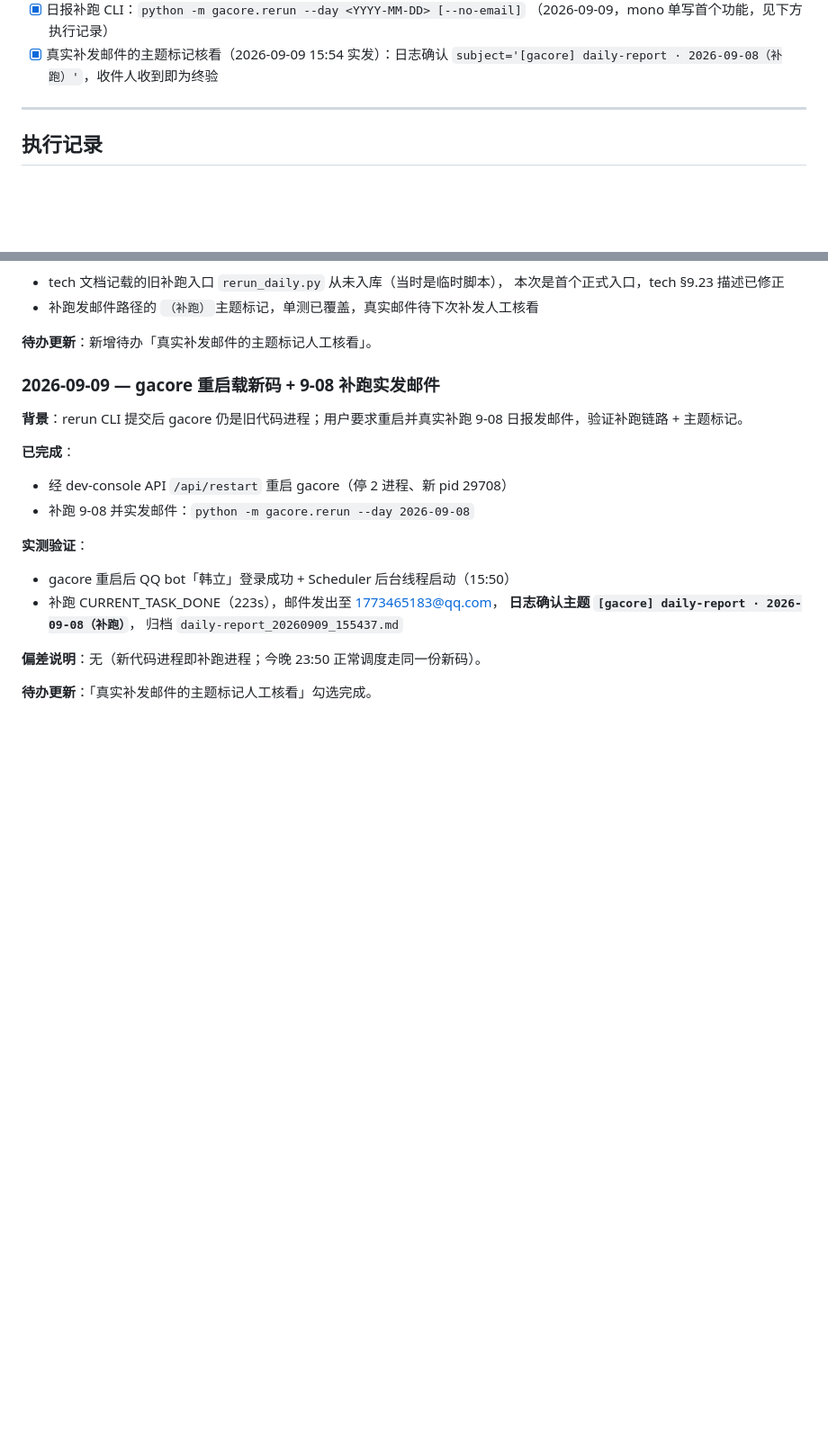
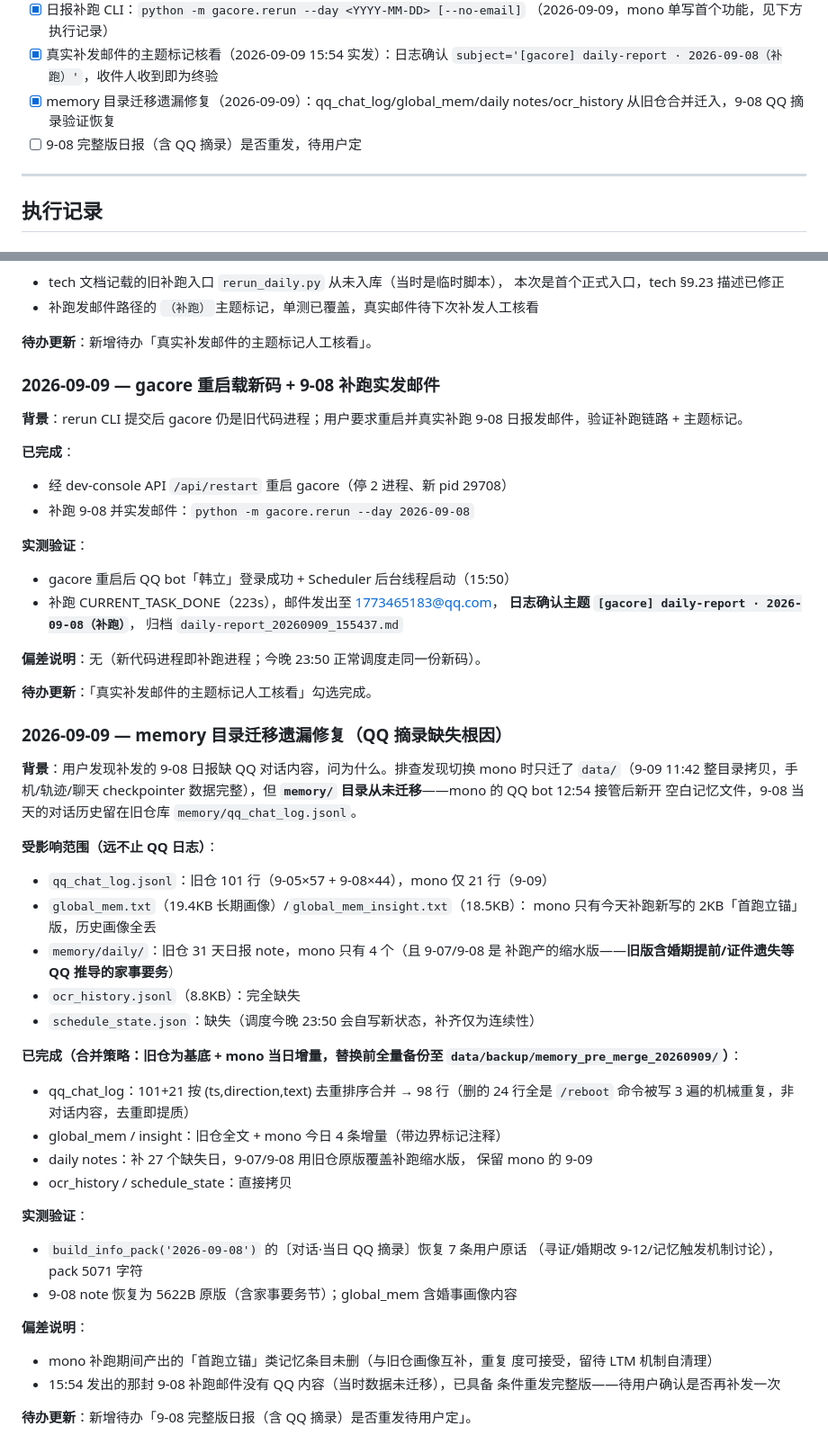
Before and after one commit to weweaq/monoRepo, a Markdown page: apps/withlanggraph/ROADMAP.md, 2 parts joined by grey strips. Shown at 90% size. Rendered like a GitHub page; blank space fills up the shorter version.

Commit message:
docs(withlanggraph): 记录 memory 目录迁移遗漏修复（QQ 摘录缺失根因）

```diff
--- a/apps/withlanggraph/ROADMAP.md
+++ b/apps/withlanggraph/ROADMAP.md
@@ -44,6 +44,9 @@ langTrack 数据链路服务端：`/ingest` 接收 + ETL 加工 + 报告 + dashb
       （2026-09-09，mono 单写首个功能，见下方执行记录）
 - [x] 真实补发邮件的主题标记核看（2026-09-09 15:54 实发）：日志确认
       `subject='[gacore] daily-report · 2026-09-08（补跑）'`，收件人收到即为终验
+- [x] memory 目录迁移遗漏修复（2026-09-09）：qq_chat_log/global_mem/daily
+      notes/ocr_history 从旧仓合并迁入，9-08 QQ 摘录验证恢复
+- [ ] 9-08 完整版日报（含 QQ 摘录）是否重发，待用户定
 
 ---
 
@@ -252,3 +255,41 @@ monorepo 里**。需把这一决策写进 AGENTS.md，让文档与代码落地
 **偏差说明**：无（新代码进程即补跑进程；今晚 23:50 正常调度走同一份新码）。
 
 **待办更新**：「真实补发邮件的主题标记人工核看」勾选完成。
+
+### 2026-09-09 — memory 目录迁移遗漏修复（QQ 摘录缺失根因）
+
+**背景**：用户发现补发的 9-08 日报缺 QQ 对话内容，问为什么。排查发现切换
+mono 时只迁了 `data/`（9-09 11:42 整目录拷贝，手机/轨迹/聊天 checkpointer
+数据完整），但 **`memory/` 目录从未迁移**——mono 的 QQ bot 12:54 接管后新开
+空白记忆文件，9-08 当天的对话历史留在旧仓库 `memory/qq_chat_log.jsonl`。
+
+**受影响范围（远不止 QQ 日志）**：
+- `qq_chat_log.jsonl`：旧仓 101 行（9-05×57 + 9-08×44），mono 仅 21 行（9-09）
+- `global_mem.txt`（19.4KB 长期画像）/`global_mem_insight.txt`（18.5KB）：
+  mono 只有今天补跑新写的 2KB「首跑立锚」版，历史画像全丢
+- `memory/daily/`：旧仓 31 天日报 note，mono 只有 4 个（且 9-07/9-08 是
+  补跑产的缩水版——**旧版含婚期提前/证件遗失等 QQ 推导的家事要务**）
+- `ocr_history.jsonl`（8.8KB）：完全缺失
+- `schedule_state.json`：缺失（调度今晚 23:50 会自写新状态，补齐仅为连续性）
+
+**已完成（合并策略：旧仓为基底 + mono 当日增量，替换前全量备份至
+`data/backup/memory_pre_merge_20260909/`）**：
+- qq_chat_log：101+21 按 (ts,direction,text) 去重排序合并 → 98 行（删的
+  24 行全是 `/reboot` 命令被写 3 遍的机械重复，非对话内容，去重即提质）
+- global_mem / insight：旧仓全文 + mono 今日 4 条增量（带边界标记注释）
+- daily notes：补 27 个缺失日，9-07/9-08 用旧仓原版覆盖补跑缩水版，
+  保留 mono 的 9-09
+- ocr_history / schedule_state：直接拷贝
+
+**实测验证**：
+- `build_info_pack('2026-09-08')` 的〔对话·当日 QQ 摘录〕恢复 7 条用户原话
+  （寻证/婚期改 9-12/记忆触发机制讨论），pack 5071 字符
+- 9-08 note 恢复为 5622B 原版（含家事要务节）；global_mem 含婚事画像内容
+
+**偏差说明**：
+- mono 补跑期间产出的「首跑立锚」类记忆条目未删（与旧仓画像互补，重复
+  度可接受，留待 LTM 机制自清理）
+- 15:54 发出的那封 9-08 补跑邮件没有 QQ 内容（当时数据未迁移），已具备
+  条件重发完整版——待用户确认是否再补发一次
+
+**待办更新**：新增待办「9-08 完整版日报（含 QQ 摘录）是否重发待用户定」。
```
